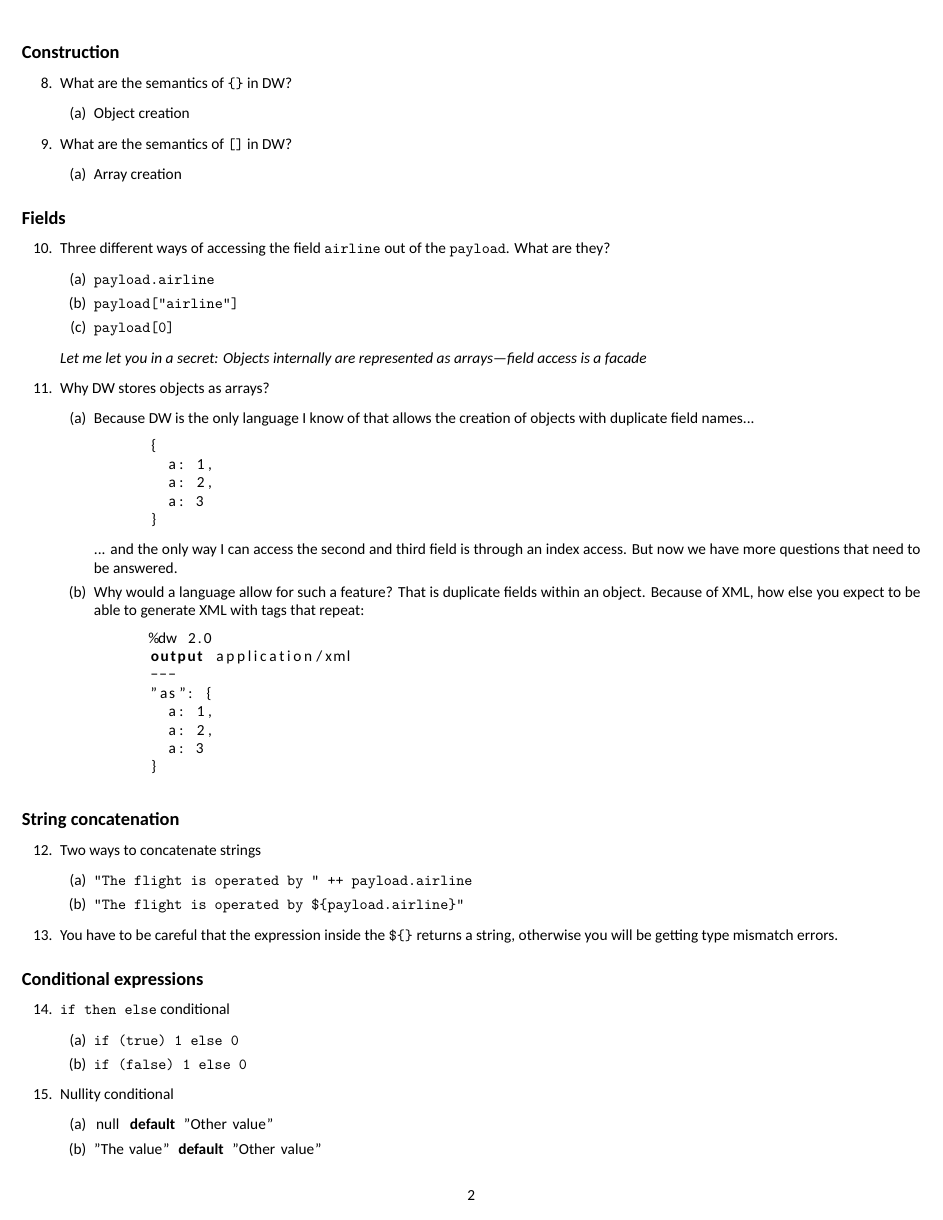
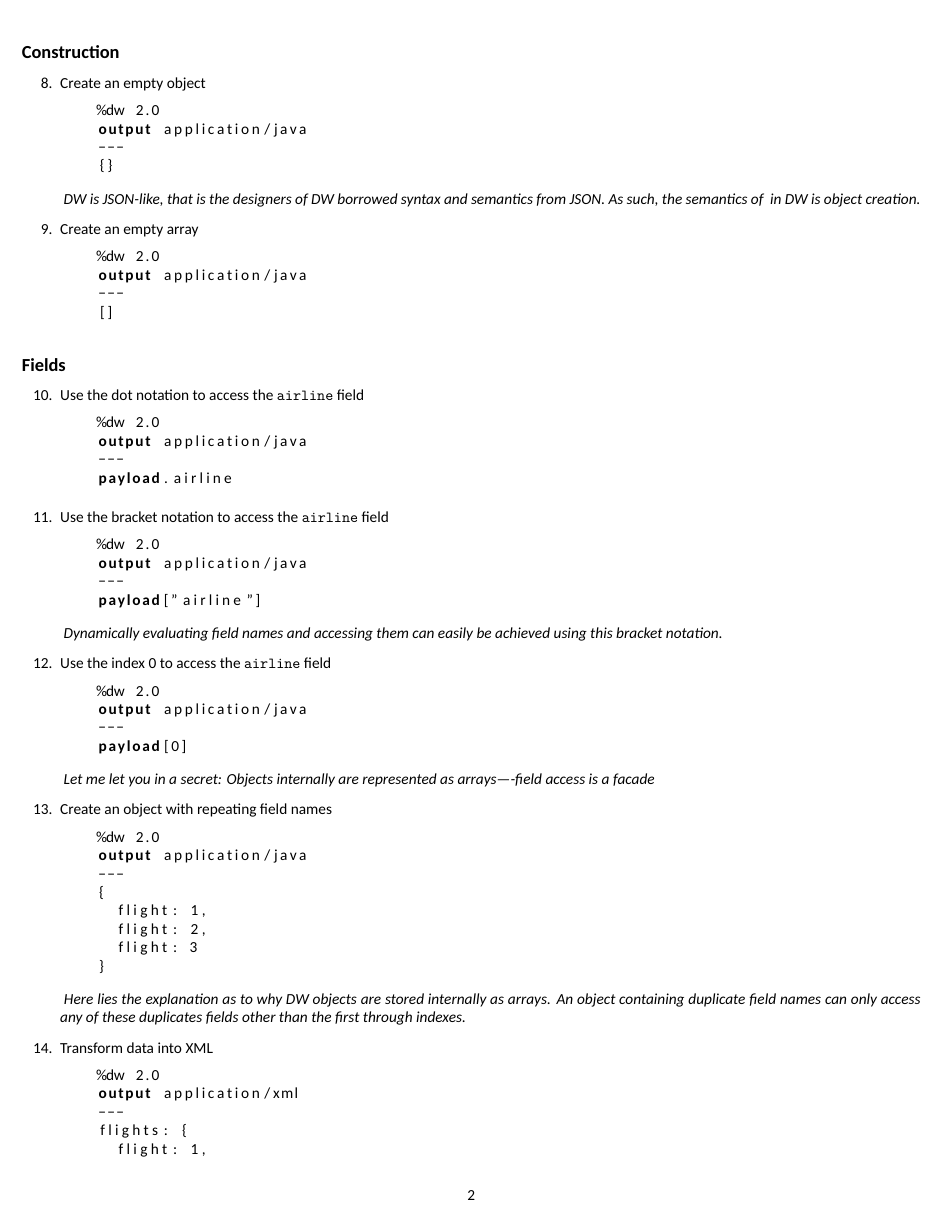
Before and after one commit to georgekwi/manual, a LaTeX thesis (main.tex, which reads tex/module1.tex): page 5 of 42. Compiled offline with XeLaTeX.

Commit message:
Reworked mod1 to fit with the style of the other modules.  Only half of it is done

```diff
--- a/tex/module1.tex
+++ b/tex/module1.tex
@@ -62,53 +59,83 @@
 %%%%%%
 \subsection{Construction}
 \begin{enumerate}[resume*]
-\item What are the semantics of \ttt{\{\}} in DW?
-  \begin{enumerate}
-  \item Object creation
-  \end{enumerate}
-\item What are the semantics of \ttt{[]} in DW?
-  \begin{enumerate}
-  \item Array creation
-  \end{enumerate}
+\item Create an empty object
+  \begin{lstlisting}
+    %dw 2.0
+    output application/java
+    ---
+    {}
+  \end{lstlisting}
+  \emph{
+    DW is JSON-like, that is the designers of DW borrowed syntax and semantics from JSON.  As such, the semantics of \ttt{{}} in DW is object creation.
+  }
+\item Create an empty array
+  \begin{lstlisting}
+    %dw 2.0
+    output application/java
+    ---
+    []
+  \end{lstlisting}
 \end{enumerate}
 
 %%%%%%
 \subsection{Fields}
 \begin{enumerate}[resume*]
-\item Three different ways of accessing the field \ttt{airline}
-  out of the \ttt{payload}. What are they?
-  \begin{enumerate}
-  \item \ttt{payload.airline}
-  \item \ttt{payload["airline"]}
-  \item \ttt{payload[0]}
-  \end{enumerate}
-  \emph{Let me let you in a secret: Objects internally are represented as arrays—field access is a facade}
-\item Why DW stores objects as arrays?
-  \begin{enumerate}
-  \item Because DW is the only language I know of that allows the creation of objects with
-    duplicate field names...
+\item Use the dot notation to access the \ttt{airline} field
   \begin{lstlisting}
+    %dw 2.0
+    output application/java
+    ---
+    payload.airline
+  \end{lstlisting}
+\item Use the bracket notation to access the \ttt{airline} field
+  \begin{lstlisting}
+    %dw 2.0
+    output application/java
+    ---
+    payload["airline"]
+  \end{lstlisting}
+  \emph{
+    Dynamically evaluating field names and accessing them can easily be achieved using this bracket notation.
+  }
+\item Use the index 0 to access the \ttt{airline} field
+  \begin{lstlisting}
+    %dw 2.0
+    output application/java
+    ---
+    payload[0]
+  \end{lstlisting}
+  \emph{
+    Let me let you in a secret: Objects internally are represented as arrays—-field access is a facade
+  }
+\item Create an object with repeating field names
+  \begin{lstlisting}
+    %dw 2.0
+    output application/java
+    ---
     {
-        a: 1,
-        a: 2,
-        a: 3
+      flight: 1,
+      flight: 2,
+      flight: 3
     }
   \end{lstlisting}
-    ... and the only way I can access the second and third field is through an index access.
-    But now we have more questions that need to be answered.
-  \item Why would a language allow for such a feature?  That is duplicate fields within an object.
-    Because of XML, how else you expect to be able to generate XML with tags that repeat:
+  \emph{
+    Here lies the explanation as to why DW objects are stored internally as arrays.  An object containing duplicate field names can only access any of these duplicates fields other than the first through indexes.
+    }
+\item Transform data into XML
   \begin{lstlisting}
     %dw 2.0
     output application/xml
     ---
-      "as": {
-	a: 1,
-	a: 2,
-	a: 3
+    flights: {
+      flight: 1,
+      flight: 2,
+      flight: 3
     }
   \end{lstlisting}
-  \end{enumerate}
+  \emph{
+    Because DW must support XML and because XML has no clue of collections other than repeating tags, how else do we expect to be able to generate XML with tags that repeat in DW if not for fields repeating inside DW objects.  It is ingenious!
+  }
 \end{enumerate}
 
 %%%%%%
```
Also changed, not shown: main.pdf, tex/module1.tex (9 more changed lines). Lines whose indentation alone changed are shown as unchanged.
